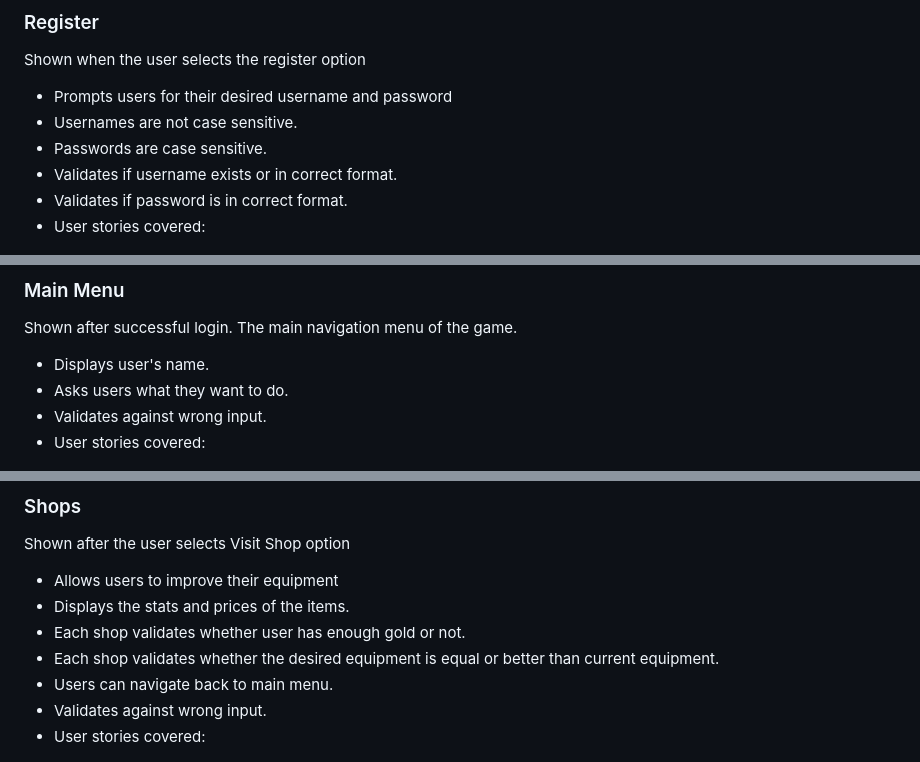
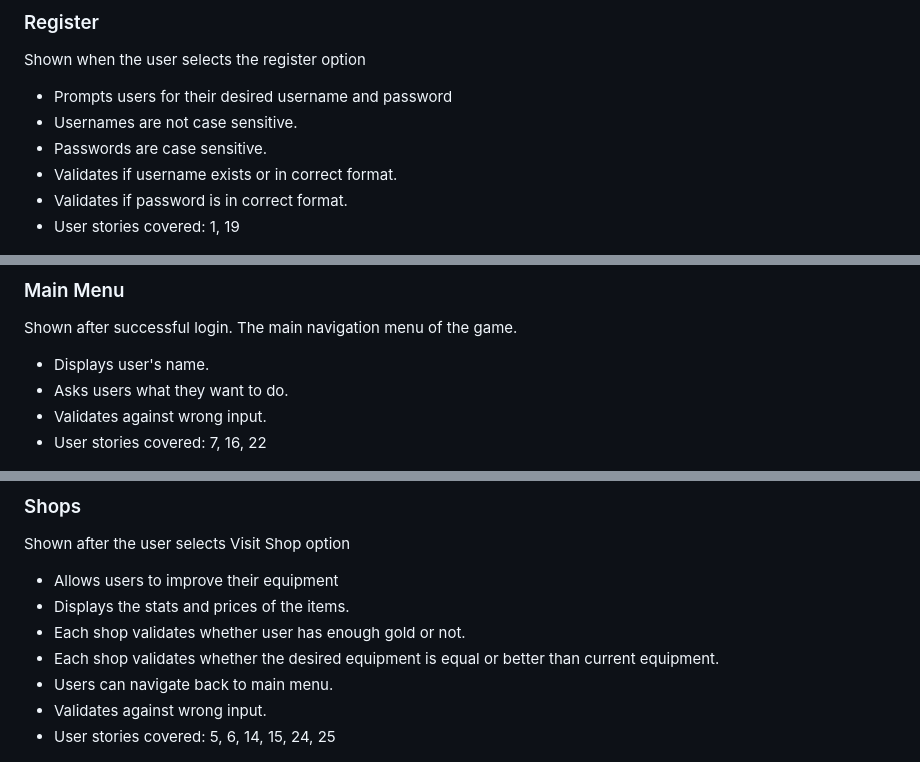
Before and after one commit to oguzhanakca/pp3-fight-game, a Markdown page: README.md, 3 parts joined by grey strips. GitHub-like rendering.

```diff
--- a/README.md
+++ b/README.md
@@ -271,7 +280,7 @@ Shown when the user selects the register option
 - Passwords are case sensitive.
 - Validates if username exists or in correct format.
 - Validates if password is in correct format.
-- User stories covered:
+- User stories covered: 1, 19
 
 ![Register](docs/features/register.jpg)
 
@@ -282,7 +291,7 @@ Shown after successful login. The main navigation menu of the game.
 - Displays user's name.
 - Asks users what they want to do.
 - Validates against wrong input.
-- User stories covered:
+- User stories covered: 7, 16, 22
 
 ![Main Menu](docs/features/main-menu.jpg)
 
@@ -296,7 +305,7 @@ Shown after the user selects Visit Shop option
 - Each shop validates whether the desired equipment is equal or better than current equipment.
 - Users can navigate back to main menu.
 - Validates against wrong input.
-- User stories covered:
+- User stories covered: 5, 6, 14, 15, 24, 25
 
 ![Shop Menu](docs/features/shop-menu.jpg)
 ![Shops](docs/features/shops.jpg)
```
Also changed, not shown: other parts of README.md (+31 -22 lines).
